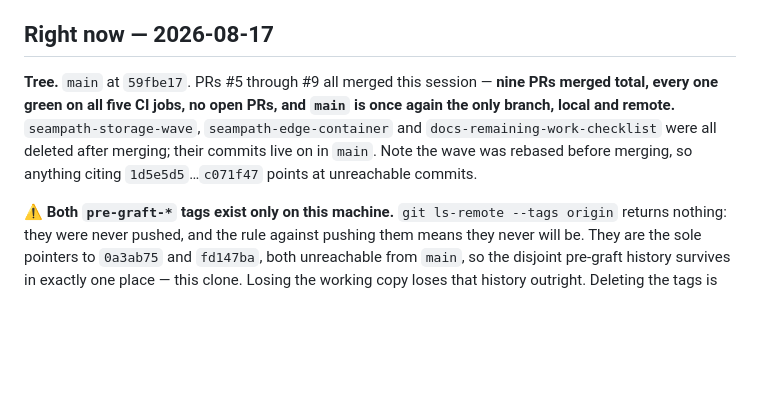
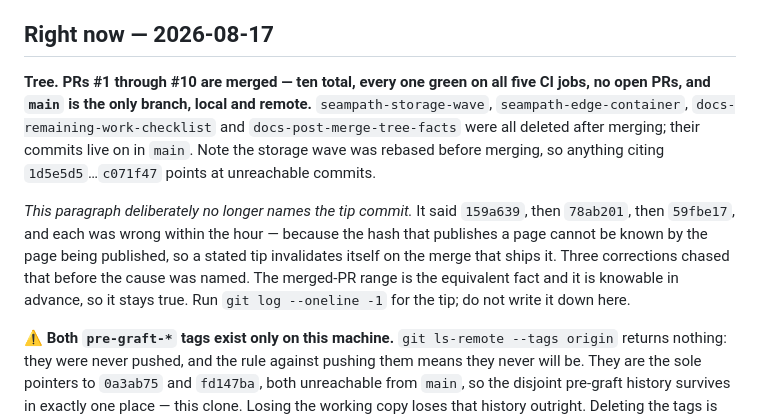
Before and after one commit to satex25/Patal, a Markdown page: docs/status.md, the part around the change. Rendered like a GitHub page; blank space fills up the shorter version.

Commit message:
Stop naming the tip commit in status.md
The tree paragraph has now been corrected three times in two sessions, and
each correction was wrong within the hour. It said `159a639`, then `78ab201`,
then `59fbe17`. The last one was wrong the instant PR #10 merged it, because
PR #10 was the change that wrote it.

That is the actual defect, and the previous two fixes treated it as
bookkeeping instead of naming it: the hash of the merge commit that publishes
a page cannot be known by the content of that page. A stated tip invalidates
itself on the very merge that ships it. No amount of care at the keyboard
fixes that — it is structural.

So the paragraph no longer states a tip. It states the merged-PR range, which
carries the same information, is knowable before the merge, and stays true
until the next PR lands. The reasoning is recorded inline so the next person
tempted to helpfully paste a fresh hash in can see why it was removed and does
not restart the cycle.

`git log --oneline -1` answers the question this line used to answer badly.

Also folds in the branch-deletion bookkeeping from #9 and #10 so the branch
list is current: four working branches created this session, all merged, all
deleted, `main` the only one left.

Co-Authored-By: Claude Opus 5 <noreply@anthropic.com>
Claude-Session: https://claude.ai/code/session_01Ea9haLGYqKL3aAV4xSwQQn

```diff
--- a/docs/status.md
+++ b/docs/status.md
@@ -19,12 +19,19 @@ decisions and their reasoning, and the four places executing the plan proved it
 
 ## Right now — 2026-08-17
 
-**Tree.** `main` at `59fbe17`. PRs #5 through #9 all merged this session — **nine PRs merged
-total, every one green on all five CI jobs, no open PRs, and `main` is once again the only
-branch, local and remote.** `seampath-storage-wave`, `seampath-edge-container` and
-`docs-remaining-work-checklist` were all deleted after merging; their commits live on in
-`main`. Note the wave was rebased before merging, so anything citing `1d5e5d5`…`c071f47`
-points at unreachable commits.
+**Tree.** **PRs #1 through #10 are merged — ten total, every one green on all five CI jobs,
+no open PRs, and `main` is the only branch, local and remote.** `seampath-storage-wave`,
+`seampath-edge-container`, `docs-remaining-work-checklist` and `docs-post-merge-tree-facts`
+were all deleted after merging; their commits live on in `main`. Note the storage wave was
+rebased before merging, so anything citing `1d5e5d5`…`c071f47` points at unreachable
+commits.
+
+*This paragraph deliberately no longer names the tip commit.* It said `159a639`, then
+`78ab201`, then `59fbe17`, and each was wrong within the hour — because the hash that
+publishes a page cannot be known by the page being published, so a stated tip invalidates
+itself on the merge that ships it. Three corrections chased that before the cause was
+named. The merged-PR range is the equivalent fact and it is knowable in advance, so it
+stays true. Run `git log --oneline -1` for the tip; do not write it down here.
 
 ⚠️ **Both `pre-graft-*` tags exist only on this machine.** `git ls-remote --tags origin`
 returns nothing: they were never pushed, and the rule against pushing them means they never
```
